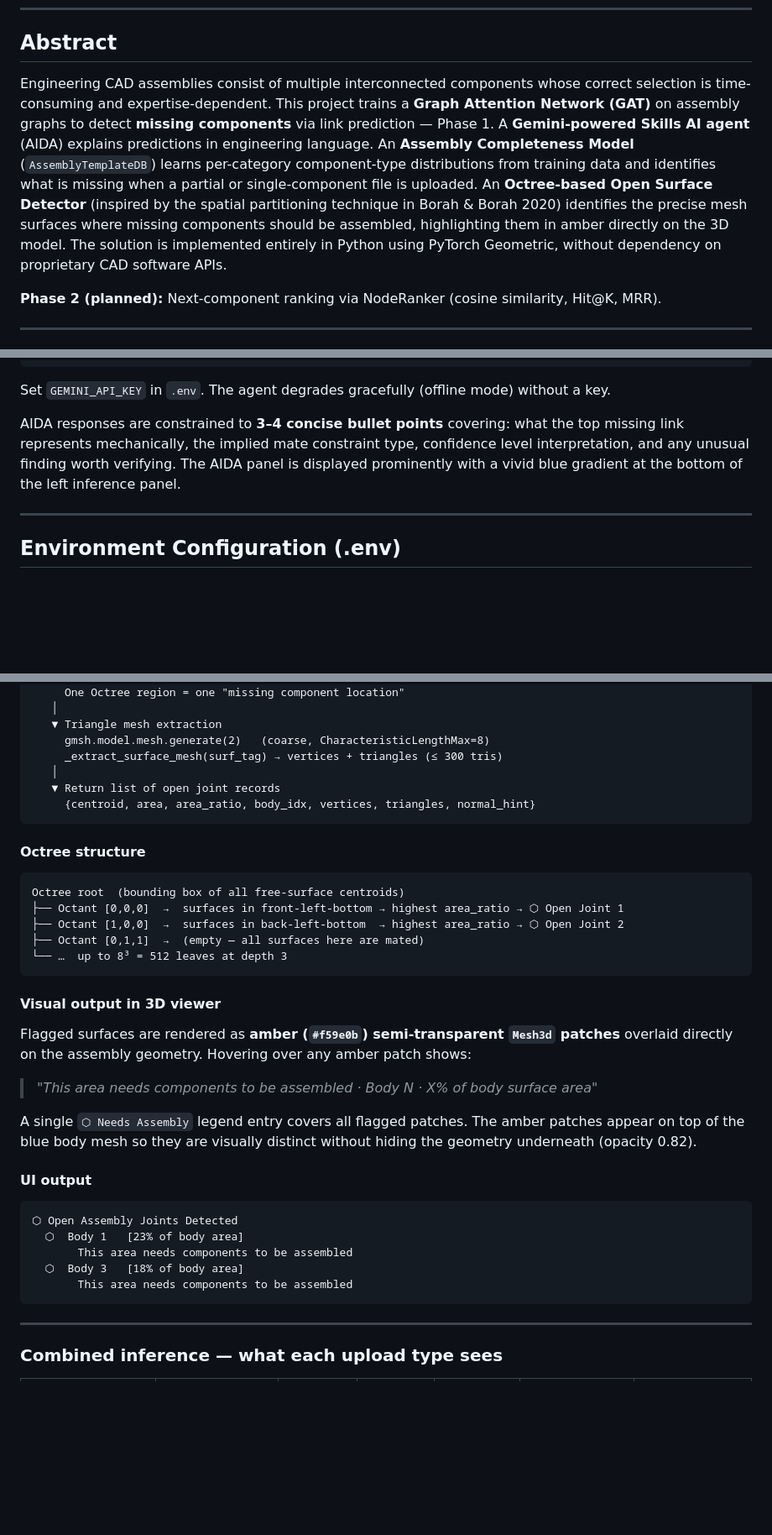
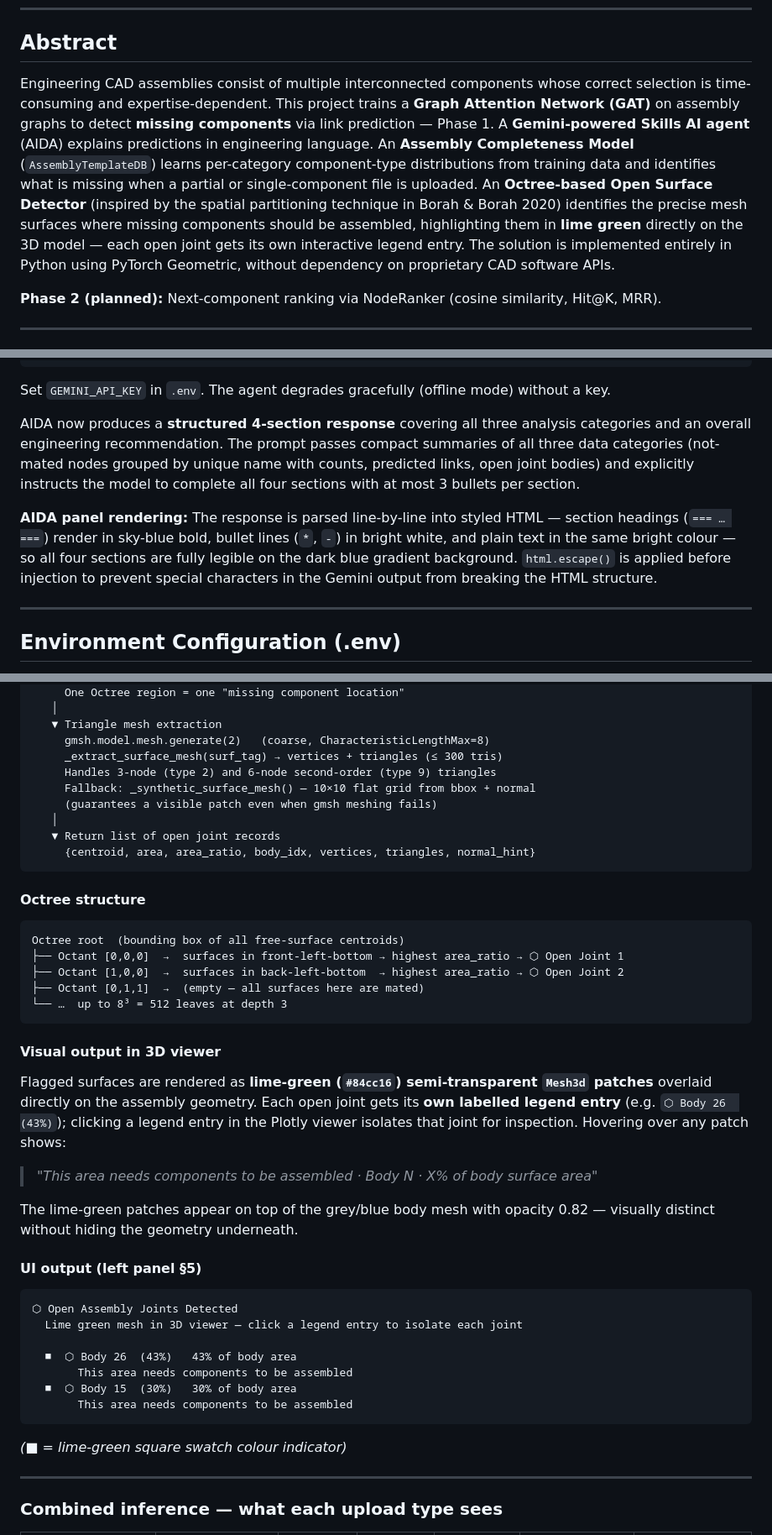
Before and after one commit to Sedimagan/AI-Assisted-3D-Assembly-Design, a Markdown page: README.md, 3 parts joined by grey strips. Shown at 84% size. Rendered like a GitHub page; blank space fills up the shorter version.

````diff
--- a/README.md
+++ b/README.md
@@ -43,7 +43,7 @@ cd back_end && python train.py      # GNN training
 
 ## Abstract
 
-Engineering CAD assemblies consist of multiple interconnected components whose correct selection is time-consuming and expertise-dependent. This project trains a **Graph Attention Network (GAT)** on assembly graphs to detect **missing components** via link prediction — Phase 1. A **Gemini-powered Skills AI agent** (AIDA) explains predictions in engineering language. An **Assembly Completeness Model** (`AssemblyTemplateDB`) learns per-category component-type distributions from training data and identifies what is missing when a partial or single-component file is uploaded. An **Octree-based Open Surface Detector** (inspired by the spatial partitioning technique in Borah & Borah 2020) identifies the precise mesh surfaces where missing components should be assembled, highlighting them in amber directly on the 3D model. The solution is implemented entirely in Python using PyTorch Geometric, without dependency on proprietary CAD software APIs.
+Engineering CAD assemblies consist of multiple interconnected components whose correct selection is time-consuming and expertise-dependent. This project trains a **Graph Attention Network (GAT)** on assembly graphs to detect **missing components** via link prediction — Phase 1. A **Gemini-powered Skills AI agent** (AIDA) explains predictions in engineering language. An **Assembly Completeness Model** (`AssemblyTemplateDB`) learns per-category component-type distributions from training data and identifies what is missing when a partial or single-component file is uploaded. An **Octree-based Open Surface Detector** (inspired by the spatial partitioning technique in Borah & Borah 2020) identifies the precise mesh surfaces where missing components should be assembled, highlighting them in **lime green** directly on the 3D model — each open joint gets its own interactive legend entry. The solution is implemented entirely in Python using PyTorch Geometric, without dependency on proprietary CAD software APIs.
 
 **Phase 2 (planned):** Next-component ranking via NodeRanker (cosine similarity, Hit@K, MRR).
 
@@ -373,7 +377,9 @@ print(agent.explain_prediction(
 
 Set `GEMINI_API_KEY` in `.env`. The agent degrades gracefully (offline mode) without a key.
 
-AIDA responses are constrained to **3–4 concise bullet points** covering: what the top missing link represents mechanically, the implied mate constraint type, confidence level interpretation, and any unusual finding worth verifying. The AIDA panel is displayed prominently with a vivid blue gradient at the bottom of the left inference panel.
+AIDA now produces a **structured 4-section response** covering all three analysis categories and an overall engineering recommendation. The prompt passes compact summaries of all three data categories (not-mated nodes grouped by unique name with counts, predicted links, open joint bodies) and explicitly instructs the model to complete all four sections with at most 3 bullets per section.
+
+**AIDA panel rendering:** The response is parsed line-by-line into styled HTML — section headings (`=== … ===`) render in sky-blue bold, bullet lines (`*`, `-`) in bright white, and plain text in the same bright colour — so all four sections are fully legible on the dark blue gradient background. `html.escape()` is applied before injection to prevent special characters in the Gemini output from breaking the HTML structure.
 
 ---
 
@@ -842,6 +860,9 @@ STEP file
    ▼ Triangle mesh extraction
      gmsh.model.mesh.generate(2)   (coarse, CharacteristicLengthMax=8)
      _extract_surface_mesh(surf_tag) → vertices + triangles (≤ 300 tris)
+     Handles 3-node (type 2) and 6-node second-order (type 9) triangles
+     Fallback: _synthetic_surface_mesh() — 10×10 flat grid from bbox + normal
+     (guarantees a visible patch even when gmsh meshing fails)
    │
    ▼ Return list of open joint records
      {centroid, area, area_ratio, body_idx, vertices, triangles, normal_hint}
@@ -859,21 +880,25 @@ Octree root  (bounding box of all free-surface centroids)
 
 #### Visual output in 3D viewer
 
-Flagged surfaces are rendered as **amber (`#f59e0b`) semi-transparent `Mesh3d` patches** overlaid directly on the assembly geometry. Hovering over any amber patch shows:
+Flagged surfaces are rendered as **lime-green (`#84cc16`) semi-transparent `Mesh3d` patches** overlaid directly on the assembly geometry. Each open joint gets its **own labelled legend entry** (e.g. `⬡ Body 26  (43%)`); clicking a legend entry in the Plotly viewer isolates that joint for inspection. Hovering over any patch shows:
 
 > *"This area needs components to be assembled · Body N · X% of body surface area"*
 
-A single `⬡ Needs Assembly` legend entry covers all flagged patches. The amber patches appear on top of the blue body mesh so they are visually distinct without hiding the geometry underneath (opacity 0.82).
+The lime-green patches appear on top of the grey/blue body mesh with opacity 0.82 — visually distinct without hiding the geometry underneath.
 
-#### UI output
+#### UI output (left panel §5)
 
 ```
 ⬡ Open Assembly Joints Detected
-  ⬡  Body 1   [23% of body area]
+  Lime green mesh in 3D viewer — click a legend entry to isolate each joint
+
+  ■  ⬡ Body 26  (43%)   43% of body area
        This area needs components to be assembled
-  ⬡  Body 3   [18% of body area]
+  ■  ⬡ Body 15  (30%)   30% of body area
        This area needs components to be assembled
 ```
+
+*(■ = lime-green square swatch colour indicator)*
 
 ---
 
````
Also changed, not shown: other parts of README.md (+31 -15 lines).
